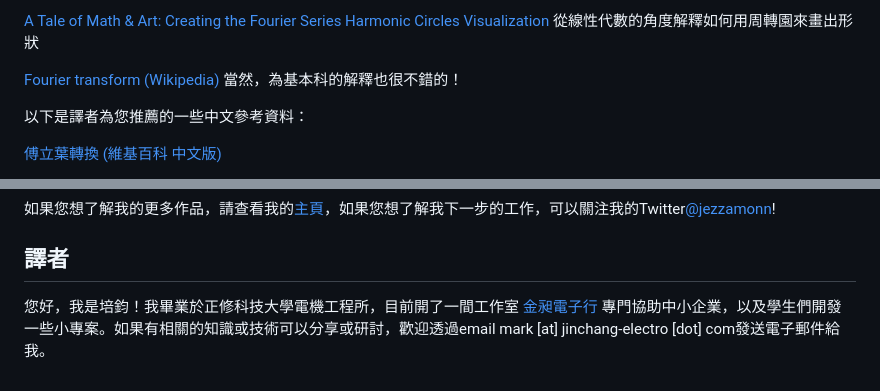
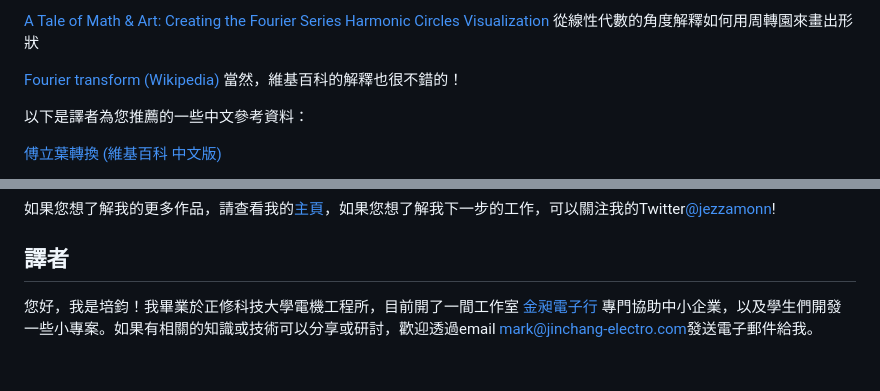
Before and after one commit to Jezzamonn/fourier, a Markdown page: content/content-zh-TW.md, 2 parts joined by grey strips. Drawn GitHub-style.

Commit message:
Fix translation mistake

```diff
--- a/content/content-zh-TW.md
+++ b/content/content-zh-TW.md
@@ -437,7 +437,7 @@ Blue1Brown 制作的 YouTube 影片，從音頻的角度解釋傅立葉轉換的
 從線性代數的角度解釋如何用周轉園來畫出形狀
 
 [Fourier transform (Wikipedia)](https://en.wikipedia.org/wiki/Fourier_transform)
-當然，為基本科的解釋也很不錯的！
+當然，維基百科的解釋也很不錯的！
 
 以下是譯者為您推薦的一些中文參考資料：
 
@@ -457,4 +457,4 @@ Blue1Brown 制作的 YouTube 影片，從音頻的角度解釋傅立葉轉換的
 
 ## 譯者
 
-您好，我是培鈞！我畢業於正修科技大學電機工程所，目前開了一間工作室 [金昶電子行](https://jinchang-electro.com) 專門協助中小企業，以及學生們開發一些小專案。如果有相關的知識或技術可以分享或研討，歡迎透過email <span id="email-mark-text">mark [at] jinchang-electro [dot] com</span>發送電子郵件給我。
+您好，我是培鈞！我畢業於正修科技大學電機工程所，目前開了一間工作室 [金昶電子行](https://jinchang-electro.com) 專門協助中小企業，以及學生們開發一些小專案。如果有相關的知識或技術可以分享或研討，歡迎透過email <span id="email-mark-text">mark@jinchang-electro.com</span>發送電子郵件給我。
```
